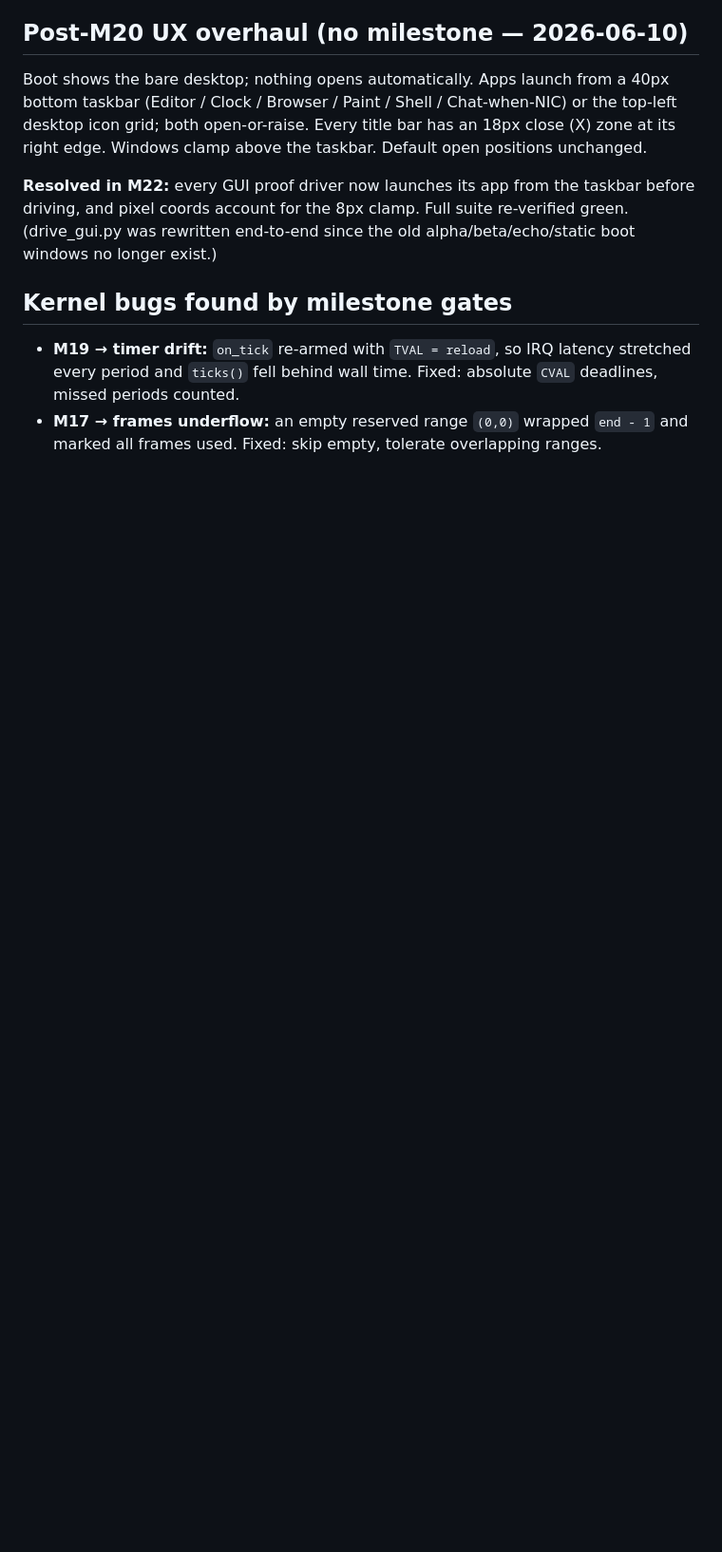
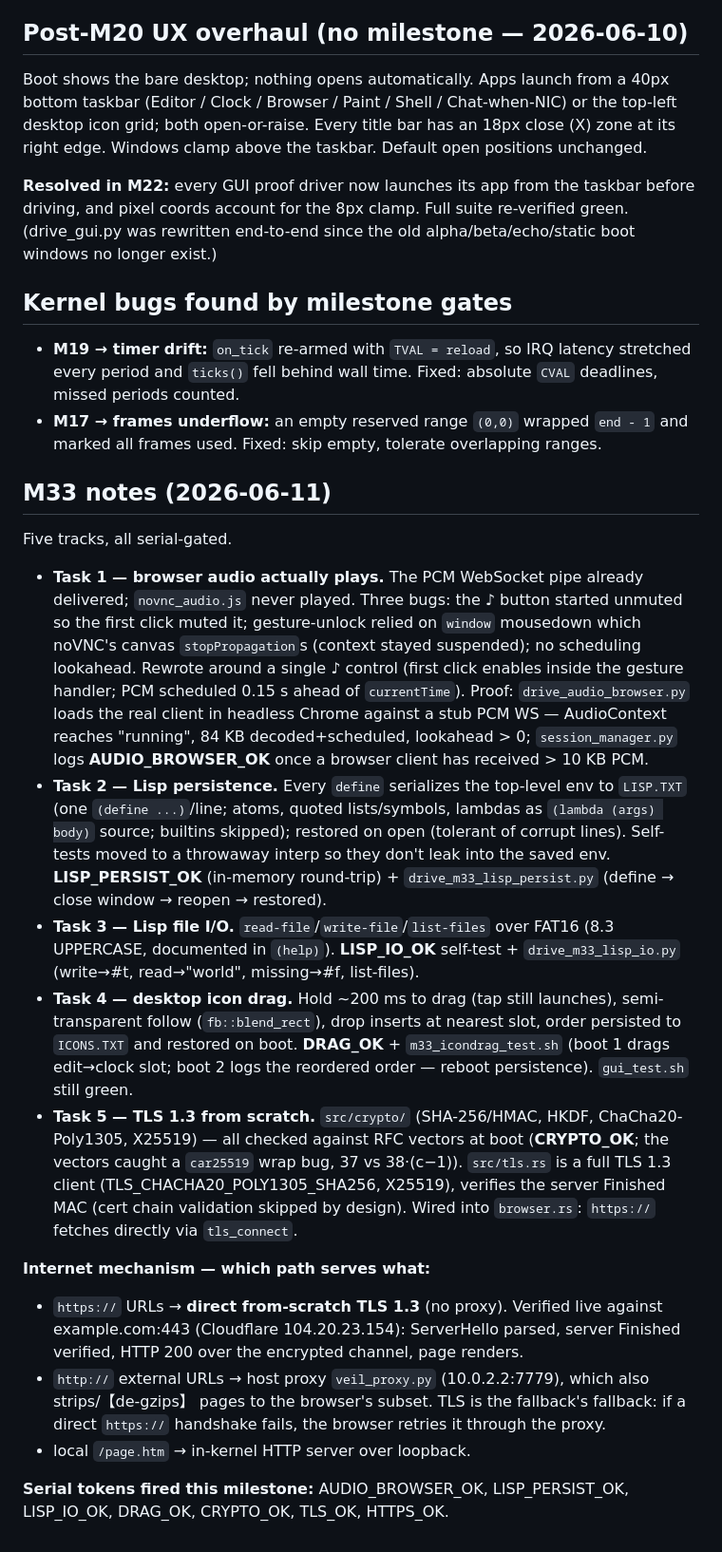
Before and after one commit to hratterman/veil-os, a Markdown page: PROGRESS.md, the part around one of its changes. Shown at 95% size. Rendered like a GitHub page; blank space fills up the shorter version.

Commit message:
M33: document milestone in PROGRESS.md (token summary + TLS path map)
Co-Authored-By: Claude Opus 4.8 (1M context) <noreply@anthropic.com>

```diff
--- a/PROGRESS.md
+++ b/PROGRESS.md
@@ -356,3 +357,51 @@ old alpha/beta/echo/static boot windows no longer exist.)
 - **M17 → frames underflow:** an empty reserved range `(0,0)` wrapped
   `end - 1` and marked all frames used. Fixed: skip empty, tolerate
   overlapping ranges.
+
+## M33 notes (2026-06-11)
+
+Five tracks, all serial-gated.
+
+- **Task 1 — browser audio actually plays.** The PCM WebSocket pipe already
+  delivered; `novnc_audio.js` never played. Three bugs: the ♪ button started
+  unmuted so the first click muted it; gesture-unlock relied on `window`
+  mousedown which noVNC's canvas `stopPropagation`s (context stayed suspended);
+  no scheduling lookahead. Rewrote around a single ♪ control (first click
+  enables inside the gesture handler; PCM scheduled 0.15 s ahead of
+  `currentTime`). Proof: `drive_audio_browser.py` loads the real client in
+  headless Chrome against a stub PCM WS — AudioContext reaches "running", 84 KB
+  decoded+scheduled, lookahead > 0; `session_manager.py` logs **AUDIO_BROWSER_OK**
+  once a browser client has received > 10 KB PCM.
+- **Task 2 — Lisp persistence.** Every `define` serializes the top-level env to
+  `LISP.TXT` (one `(define ...)`/line; atoms, quoted lists/symbols, lambdas as
+  `(lambda (args) body)` source; builtins skipped); restored on open (tolerant
+  of corrupt lines). Self-tests moved to a throwaway interp so they don't leak
+  into the saved env. **LISP_PERSIST_OK** (in-memory round-trip) +
+  `drive_m33_lisp_persist.py` (define → close window → reopen → restored).
+- **Task 3 — Lisp file I/O.** `read-file`/`write-file`/`list-files` over FAT16
+  (8.3 UPPERCASE, documented in `(help)`). **LISP_IO_OK** self-test +
+  `drive_m33_lisp_io.py` (write→#t, read→"world", missing→#f, list-files).
+- **Task 4 — desktop icon drag.** Hold ~200 ms to drag (tap still launches),
+  semi-transparent follow (`fb::blend_rect`), drop inserts at nearest slot,
+  order persisted to `ICONS.TXT` and restored on boot. **DRAG_OK** +
+  `m33_icondrag_test.sh` (boot 1 drags edit→clock slot; boot 2 logs the
+  reordered order — reboot persistence). `gui_test.sh` still green.
+- **Task 5 — TLS 1.3 from scratch.** `src/crypto/` (SHA-256/HMAC, HKDF,
+  ChaCha20-Poly1305, X25519) — all checked against RFC vectors at boot
+  (**CRYPTO_OK**; the vectors caught a `car25519` wrap bug, 37 vs 38·(c−1)).
+  `src/tls.rs` is a full TLS 1.3 client (TLS_CHACHA20_POLY1305_SHA256, X25519),
+  verifies the server Finished MAC (cert chain validation skipped by design).
+  Wired into `browser.rs`: `https://` fetches directly via `tls_connect`.
+
+**Internet mechanism — which path serves what:**
+- `https://` URLs → **direct from-scratch TLS 1.3** (no proxy). Verified live
+  against example.com:443 (Cloudflare 104.20.23.154): ServerHello parsed, server
+  Finished verified, HTTP 200 over the encrypted channel, page renders.
+- `http://` external URLs → host proxy `veil_proxy.py` (10.0.2.2:7779), which
+  also strips/【de-gzips】 pages to the browser's subset. TLS is the fallback's
+  fallback: if a direct `https://` handshake fails, the browser retries it
+  through the proxy.
+- local `/page.htm` → in-kernel HTTP server over loopback.
+
+**Serial tokens fired this milestone:** AUDIO_BROWSER_OK, LISP_PERSIST_OK,
+LISP_IO_OK, DRAG_OK, CRYPTO_OK, TLS_OK, HTTPS_OK.
```
Also changed, not shown: other parts of PROGRESS.md (+1 -0 lines).
